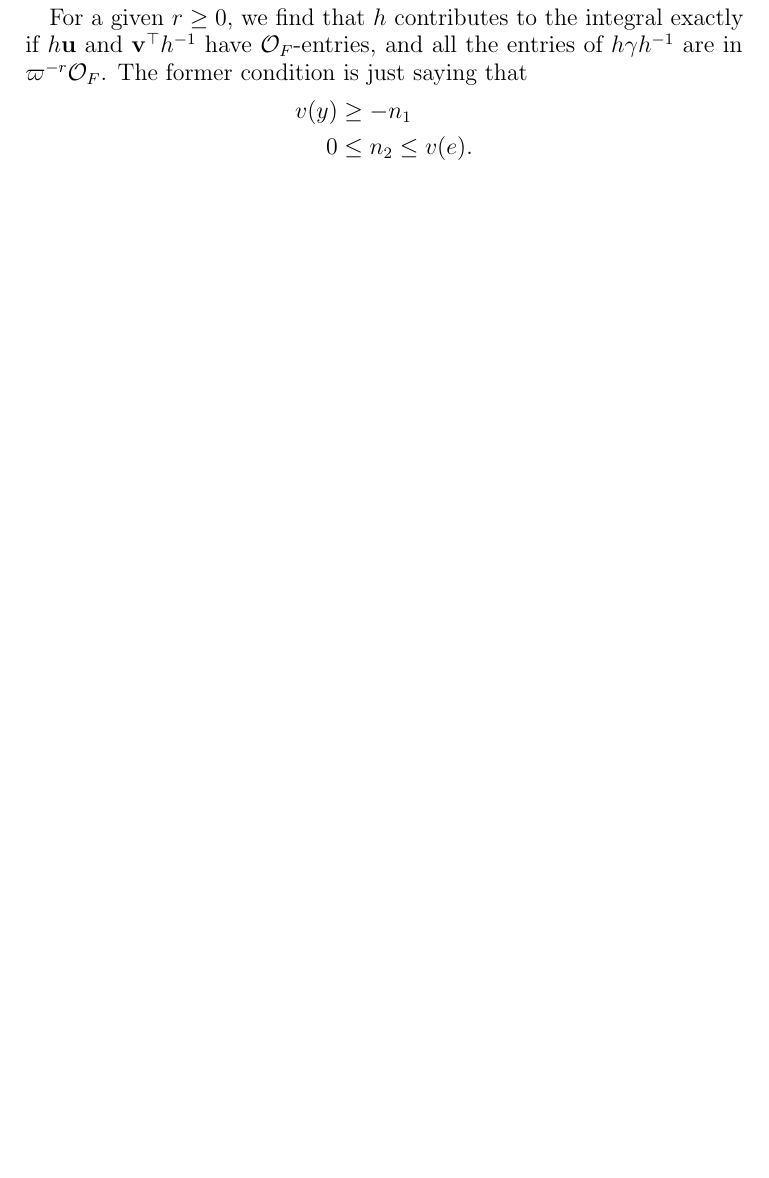
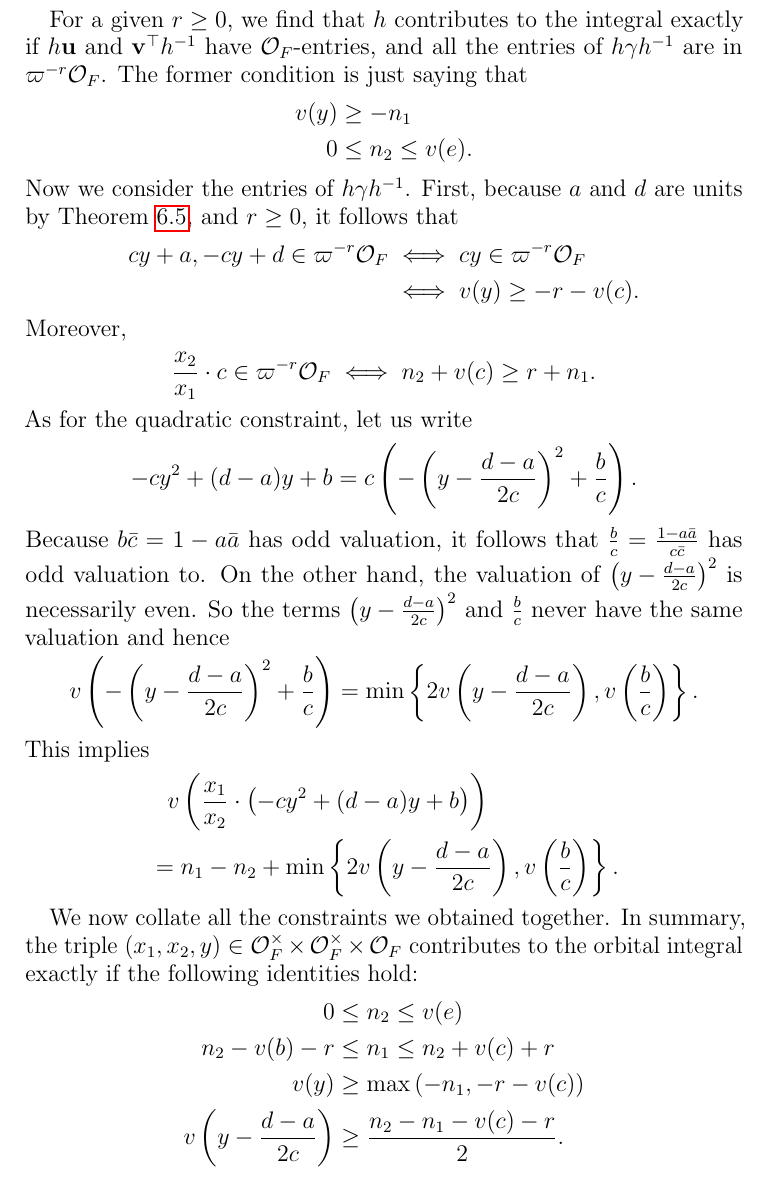
Before and after one commit to vEnhance/evans-phd-notebook, a LaTeX thesis (thesis/thesis.tex, which reads thesis/orbitalFJ1.tex): part of page 49 of 64, cut so that both start at the same text, the shorter picture padded with empty space. Compiled offline with pdfLaTeX.

Commit message:
feat: Describe support for FJ case

```diff
--- a/thesis/orbitalFJ1.tex
+++ b/thesis/orbitalFJ1.tex
@@ -65,3 +65,42 @@ The former condition is just saying that
   v(y) &\ge -n_1 \\
   0 &\le n_2 \le v(e).
 \end{align*}
+Now we consider the entries of $h\gamma h\inv$.
+First, because $a$ and $d$ are units by \Cref{assume:a_odd},
+and $r \ge 0$, it follows that
+\begin{align*}
+  cy + a, -cy + d \in \varpi^{-r}\OO_F
+  &\iff cy \in \varpi^{-r}\OO_F \\
+  &\iff v(y) \ge -r - v(c).
+\end{align*}
+Moreover,
+\[ \frac{x_2}{x_1} \cdot c \in \varpi^{-r} \OO_F
+  \iff n_2 + v(c) \ge r + n_1. \]
+As for the quadratic constraint, let us write
+\[
+  -cy^2 + (d-a)y + b
+  = c\left( -\left( y - \frac{d-a}{2c} \right)^2 + \frac bc \right).
+\]
+Because $b \bar c = 1 - a \bar a$ has odd valuation,
+it follows that $\frac b c = \frac{1-a \bar a}{c\bar c}$ has odd valuation to.
+On the other hand, the valuation of
+$\left( y - \frac{d-a}{2c} \right)^2$ is necessarily even.
+So the terms $\left( y - \frac{d-a}{2c} \right)^2$ and $\frac bc$
+never have the same valuation and hence
+\[ v\left( -\left( y - \frac{d-a}{2c} \right)^2 + \frac bc  \right)
+  = \min \left\{ 2v\left( y - \frac{d-a}{2c} \right), v\left( \frac bc \right) \right\}. \]
+This implies
+\begin{align*}
+  &\phantom= v\left( \frac{x_1}{x_2} \cdot \left( -cy^2+(d-a)y+b \right) \right) \\
+  &= n_1 - n_2 + \min \left\{ 2v\left( y - \frac{d-a}{2c} \right), v\left( \frac bc \right) \right\}.
+\end{align*}
+
+We now collate all the constraints we obtained together.
+In summary, the triple $(x_1, x_2, y) \in \OO_F^\times \times \OO_F^\times \times \OO_F$
+contributes to the orbital integral exactly if the following identities hold:
+\begin{align*}
+  0 &\le n_2 \le v(e) \\
+  n_2  - v(b) - r &\le n_1 \le n_2 + v(c) + r \\
+  v(y) &\ge \max\left(-n_1, -r-v(c)\right) \\
+  v\left( y - \frac{d-a}{2c} \right) &\ge \frac{n_2 - n_1 - v(c) - r}{2}.
+\end{align*}
```
